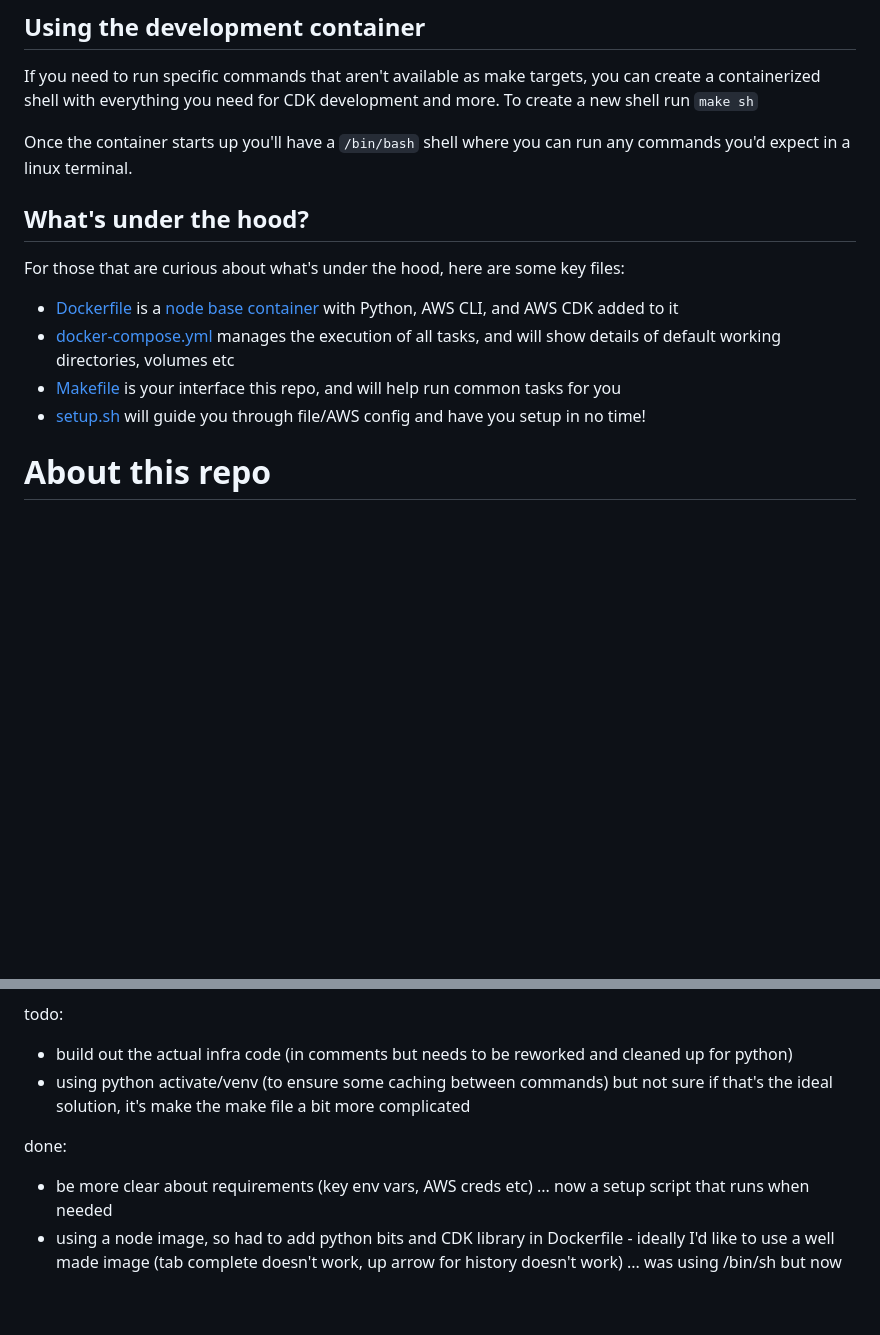
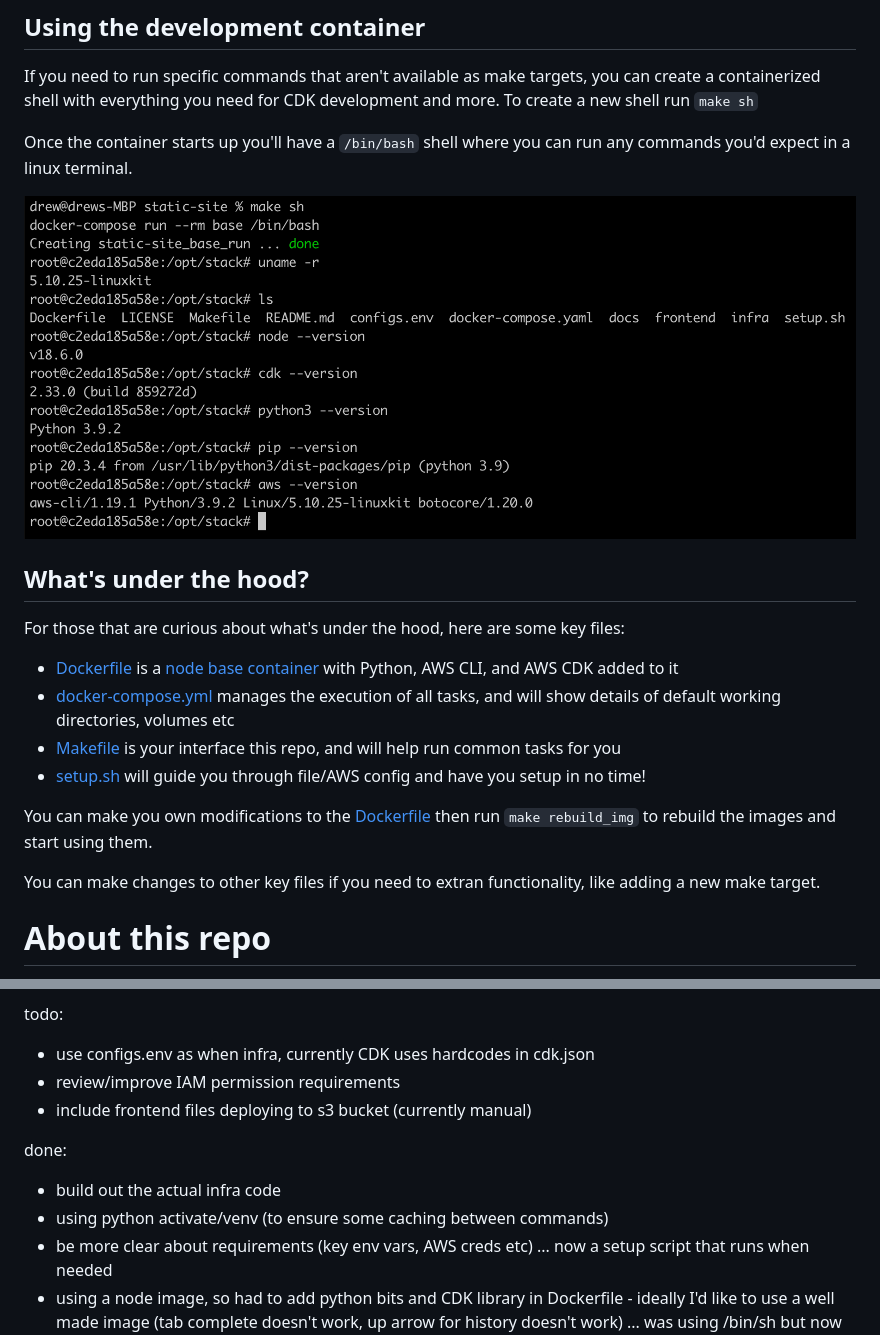
Before and after one commit to drewkhoury/static-site, a Markdown page: README.md, 2 parts joined by grey strips. Rendered like a GitHub page; pictures changed too: docs/make-sh.png (added); blank space fills up the shorter version.

```diff
--- a/README.md
+++ b/README.md
@@ -12,6 +34,8 @@ If you need to run specific commands that aren't available as make targets, you
 
 Once the container starts up you'll have a `/bin/bash` shell where you can run any commands you'd expect in a linux terminal.
 
+![](docs/make-sh.png)
+
 ## What's under the hood?
 
 For those that are curious about what's under the hood, here are some key files:
@@ -20,6 +44,10 @@ For those that are curious about what's under the hood, here are some key files:
 - [docker-compose.yml](docker-compose.yml) manages the execution of all tasks, and will show details of default working directories, volumes etc
 - [Makefile](Makefile) is your interface this repo, and will help run common tasks for you
 - [setup.sh](setup.sh) will guide you through file/AWS config and have you setup in no time!
+
+You can make you own modifications to the [Dockerfile](Dockerfile) then run `make rebuild_img` to rebuild the images and start using them.
+
+You can make changes to other key files if you need to extran functionality, like adding a new make target.
 
 # About this repo
 
@@ -38,9 +66,12 @@ Features:
 - setup script runs at very start of project, and whenever configs.env is empty
 
 todo:
-- build out the actual infra code (in comments but needs to be reworked and cleaned up for python)
-- using python activate/venv (to ensure some caching between commands) but not sure if that's the ideal solution, it's make the make file a bit more complicated
+- use configs.env as when infra, currently CDK uses hardcodes in cdk.json
+- review/improve IAM permission requirements
+- include frontend files deploying to s3 bucket (currently manual)
 
 done:
+- build out the actual infra code
+- using python activate/venv (to ensure some caching between commands)
 - be more clear about requirements (key env vars, AWS creds etc) ... now a setup script that runs when needed
 - using a node image, so had to add python bits and CDK library in Dockerfile - ideally I'd like to use a well made image (tab complete doesn't work, up arrow for history doesn't work) ... was using /bin/sh but now defaulting to /bin/bash which seems to do what I expect it to in the terminal
```
Also changed, not shown: other parts of README.md (+24 -2 lines), infra/README.md (+17 -8 lines), docs/dev-container.png (added), docs/make-infra.png (added), docs/make-startup.png (added), docs/make.png (added), 13 other files.
